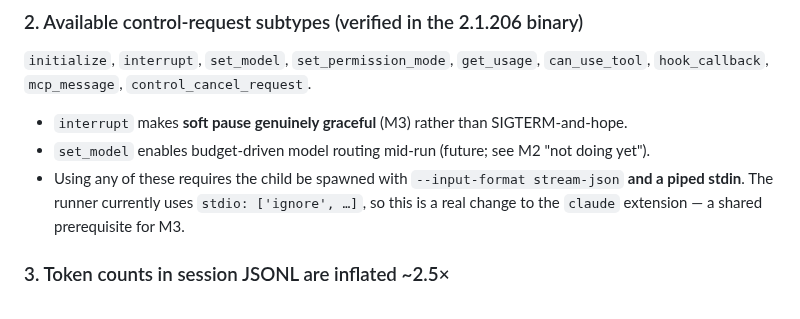
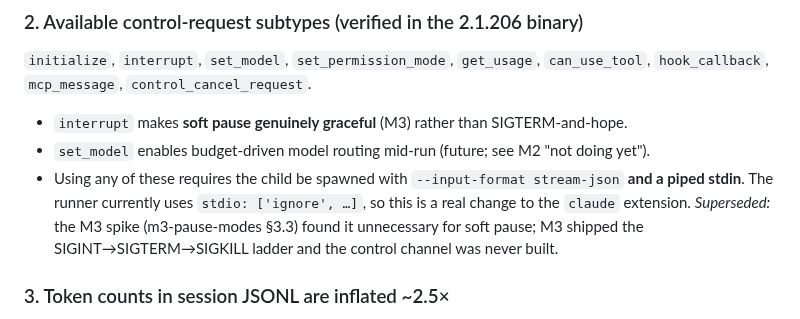
Before and after one commit to mostprovikki/LaunchBox, a Markdown page: docs/specs/2026-07-25-launchbox-design.md, the part around the change. Rendered like a GitHub page.

Commit message:
docs(spec): mark stdin control channel superseded by M3 spike
Co-Authored-By: Claude Opus 5.5 <noreply@anthropic.com>

```diff
--- a/docs/specs/2026-07-25-launchbox-design.md
+++ b/docs/specs/2026-07-25-launchbox-design.md
@@ -64,7 +64,7 @@ Design consequences, each load-bearing:
 
 - `interrupt` makes **soft pause genuinely graceful** (M3) rather than SIGTERM-and-hope.
 - `set_model` enables budget-driven model routing mid-run (future; see M2 "not doing yet").
-- Using any of these requires the child be spawned with `--input-format stream-json` **and a piped stdin**. The runner currently uses `stdio: ['ignore', …]`, so this is a real change to the `claude` extension — a shared prerequisite for M3.
+- Using any of these requires the child be spawned with `--input-format stream-json` **and a piped stdin**. The runner currently uses `stdio: ['ignore', …]`, so this is a real change to the `claude` extension. *Superseded:* the M3 spike (m3-pause-modes §3.3) found it unnecessary for soft pause; M3 shipped the SIGINT→SIGTERM→SIGKILL ladder and the control channel was never built.
 
 ### 3. Token counts in session JSONL are inflated ~2.5×
 
```
